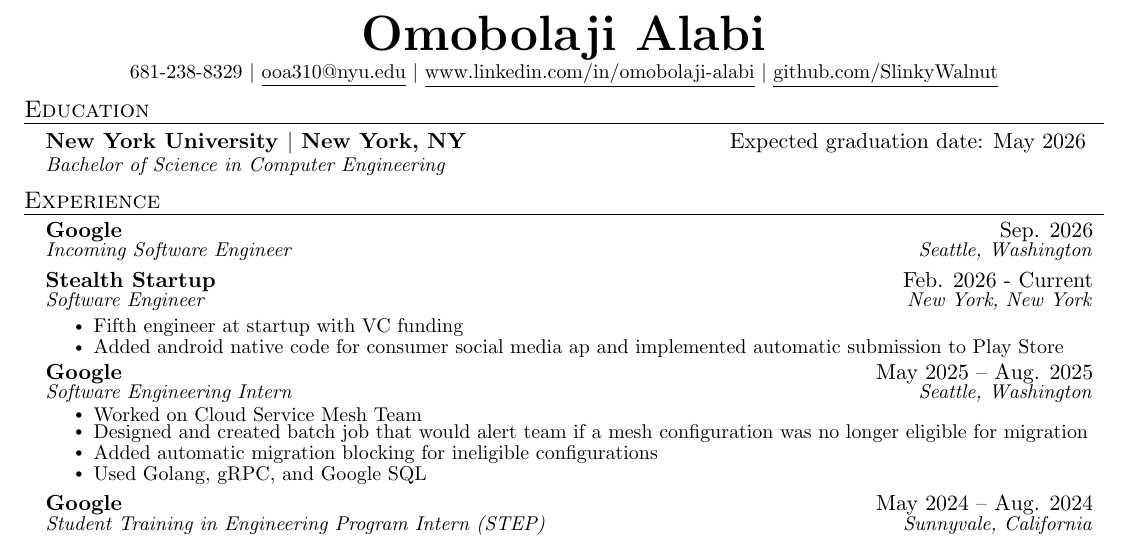
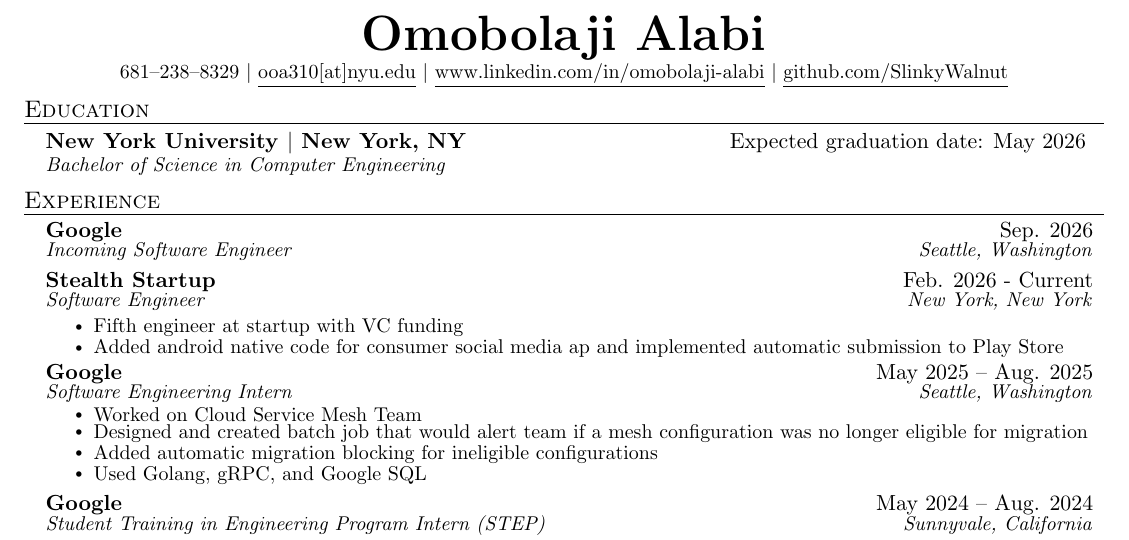
Before and after one commit to SlinkyWalnut/Resume, a LaTeX document (main.tex): part of the page, cut so that both start at the same text. Compiled offline with pdfLaTeX.

Commit message:
scrape protection

```diff
--- a/main.tex
+++ b/main.tex
@@ -114,7 +114,7 @@
 
 \begin{center}
     \textbf{\Huge \scshape Omobolaji Alabi} \\ \vspace{1pt}
-    \small 681-238-8329 $|$ \href{mailto:ooa310@nyu.edu}{\underline{ooa310@nyu.edu}} $|$
+    \small 681--238--8329 $|$ \href{mailto:ooa310@nyu.edu}{\underline{ooa310[at]nyu.edu}} $|$
     \href{https://www.linkedin.com/in/omobolaji-alabi}{\underline{www.linkedin.com/in/omobolaji-alabi}}
      $|$ \href{https://github.com/SlinkyWalnut}{\underline{github.com/SlinkyWalnut}}
 \end{center}
```
Also changed, not shown: aux/main.pdf, 3 other files.
